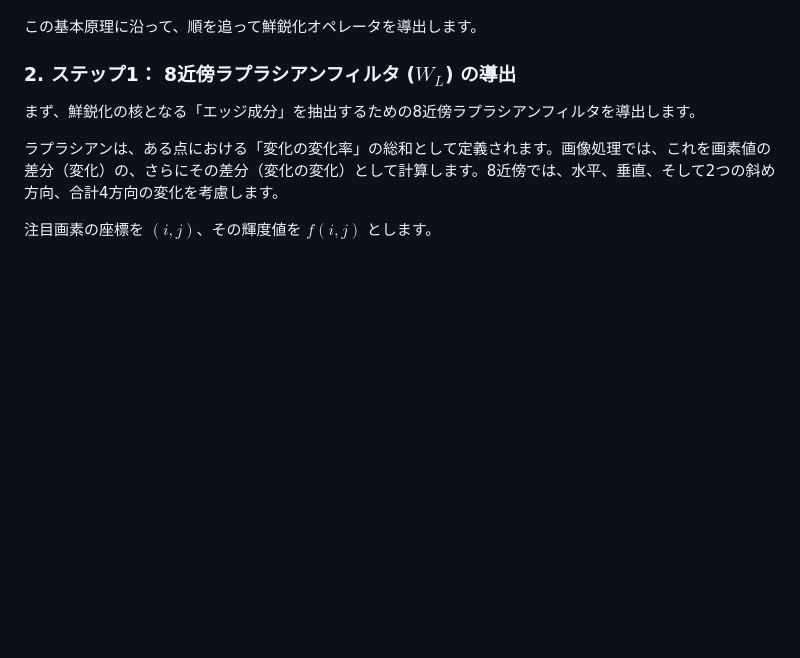
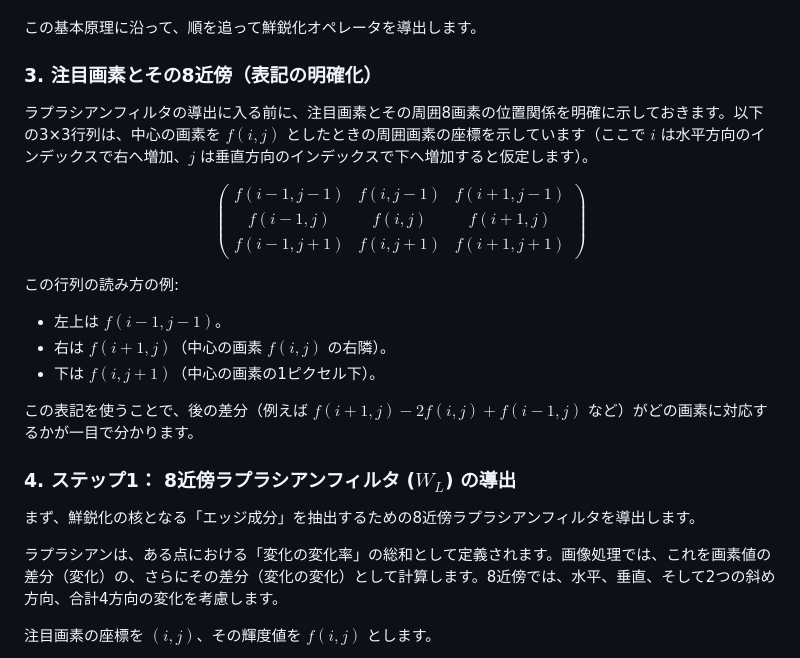
Before and after one commit to yanagi-jabee-28/TeX-Folder, a Markdown page: Image_Processing_Engineering/kaitou1.md, the part around the change. GitHub-like rendering; blank space fills up the shorter version.

Commit message:
ラプラシアンフィルタの導出に向けて、注目画素とその8近傍の位置関係を明確に示すセクションを追加しました。

```diff
--- a/Image_Processing_Engineering/kaitou1.md
+++ b/Image_Processing_Engineering/kaitou1.md
@@ -297,7 +297,26 @@ Google Pixel 10 (スマートフォン) > iPad (タブレット) > EIZO EV2740S
 
 この基本原理に沿って、順を追って鮮鋭化オペレータを導出します。
 
-### 2. ステップ1： 8近傍ラプラシアンフィルタ ($W_L$) の導出
+### 3. 注目画素とその8近傍（表記の明確化）
+
+ラプラシアンフィルタの導出に入る前に、注目画素とその周囲8画素の位置関係を明確に示しておきます。以下の3×3行列は、中心の画素を $f(i,j)$ としたときの周囲画素の座標を示しています（ここで $i$ は水平方向のインデックスで右へ増加、$j$ は垂直方向のインデックスで下へ増加すると仮定します）。
+
+$$
+\begin{pmatrix}
+f(i-1, j-1) & f(i, j-1) & f(i+1, j-1) \\
+f(i-1, j)   & f(i, j)   & f(i+1, j)   \\
+f(i-1, j+1) & f(i, j+1) & f(i+1, j+1)
+\end{pmatrix}
+$$
+
+この行列の読み方の例:
+- 左上は $f(i-1, j-1)$。
+- 右は $f(i+1, j)$（中心の画素 $f(i,j)$ の右隣）。
+- 下は $f(i, j+1)$（中心の画素の1ピクセル下）。
+
+この表記を使うことで、後の差分（例えば $f(i+1,j)-2f(i,j)+f(i-1,j)$ など）がどの画素に対応するかが一目で分かります。
+
+### 4. ステップ1： 8近傍ラプラシアンフィルタ ($W_L$) の導出
 
 まず、鮮鋭化の核となる「エッジ成分」を抽出するための8近傍ラプラシアンフィルタを導出します。
 
```
